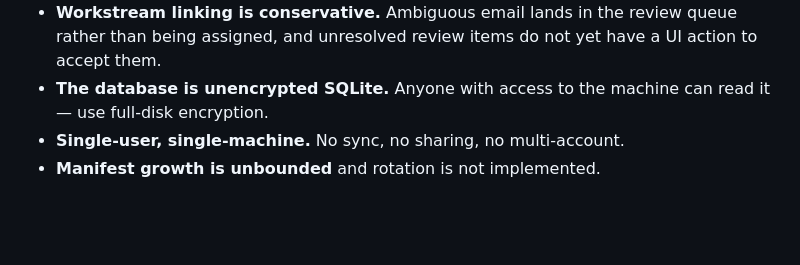
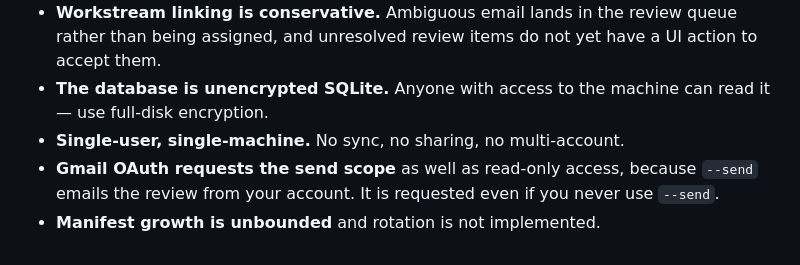
Before and after one commit to MohammedAlkindi/pulse, a Markdown page: README.md, the part around the change. GitHub-like rendering; blank space fills up the shorter version.

Commit message:
docs: note that Gmail OAuth requests the send scope
agent/sources/gmail.py asks for gmail.readonly and gmail.send. The send
scope was only recorded in the removed gap register, so list it with the
other limitations.

```diff
--- a/README.md
+++ b/README.md
@@ -134,4 +134,7 @@ the full suite on pushes to `main` and on pull requests.
 - **The database is unencrypted SQLite.** Anyone with access to the machine
   can read it — use full-disk encryption.
 - **Single-user, single-machine.** No sync, no sharing, no multi-account.
+- **Gmail OAuth requests the send scope** as well as read-only access, because
+  `--send` emails the review from your account. It is requested even if you
+  never use `--send`.
 - **Manifest growth is unbounded** and rotation is not implemented.
```
